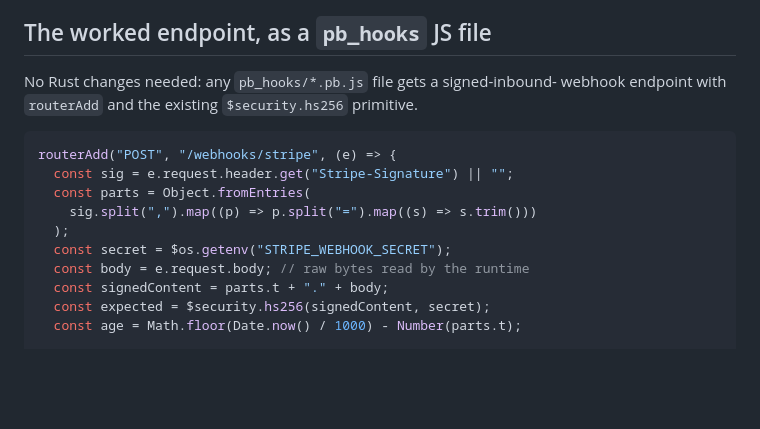
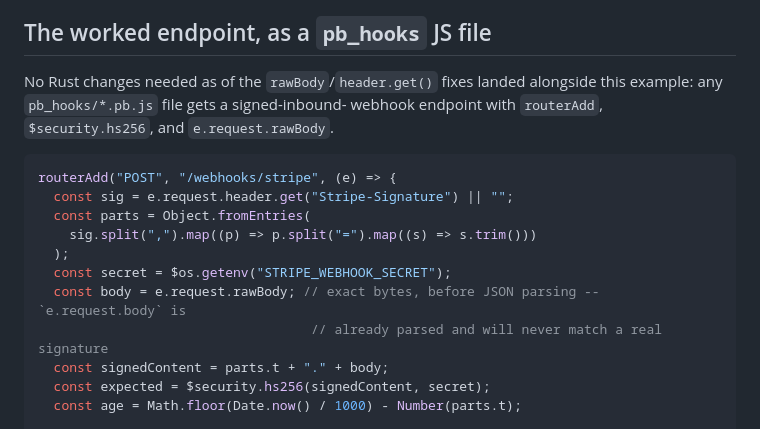
Before and after one commit to cratebasehq/cratebase, a Markdown page: examples/incoming-webhooks-stripe/README.md, the part around the change. Rendered like a GitHub page; blank space fills up the shorter version.

Commit message:
docs(incoming-webhooks-stripe): fix example to use rawBody, verify it actually runs
The example as written before ae9a478 used e.request.body, which is the JSON-parsed
value -- it would have failed every real signature check (this is exactly the Tripay
bug ae9a478 fixed, on the same doc's own worked example). Re-ran this exact example
end to end after the fix: valid Stripe-style signature -> 200, wrong v1 -> 400,
matching the doc's own claimed curl output verbatim.

````diff
--- a/examples/incoming-webhooks-stripe/README.md
+++ b/examples/incoming-webhooks-stripe/README.md
@@ -55,9 +55,10 @@ though its signature is technically valid.
 
 ## The worked endpoint, as a `pb_hooks` JS file
 
-No Rust changes needed: any `pb_hooks/*.pb.js` file gets a signed-inbound-
-webhook endpoint with `routerAdd` and the existing `$security.hs256`
-primitive.
+No Rust changes needed as of the `rawBody`/`header.get()` fixes landed
+alongside this example: any `pb_hooks/*.pb.js` file gets a signed-inbound-
+webhook endpoint with `routerAdd`, `$security.hs256`, and
+`e.request.rawBody`.
 
 ```js
 routerAdd("POST", "/webhooks/stripe", (e) => {
@@ -66,7 +67,8 @@ routerAdd("POST", "/webhooks/stripe", (e) => {
     sig.split(",").map((p) => p.split("=").map((s) => s.trim()))
   );
   const secret = $os.getenv("STRIPE_WEBHOOK_SECRET");
-  const body = e.request.body; // raw bytes read by the runtime
+  const body = e.request.rawBody; // exact bytes, before JSON parsing -- `e.request.body` is
+                                   // already parsed and will never match a real signature
   const signedContent = parts.t + "." + body;
   const expected = $security.hs256(signedContent, secret);
   const age = Math.floor(Date.now() / 1000) - Number(parts.t);
````
